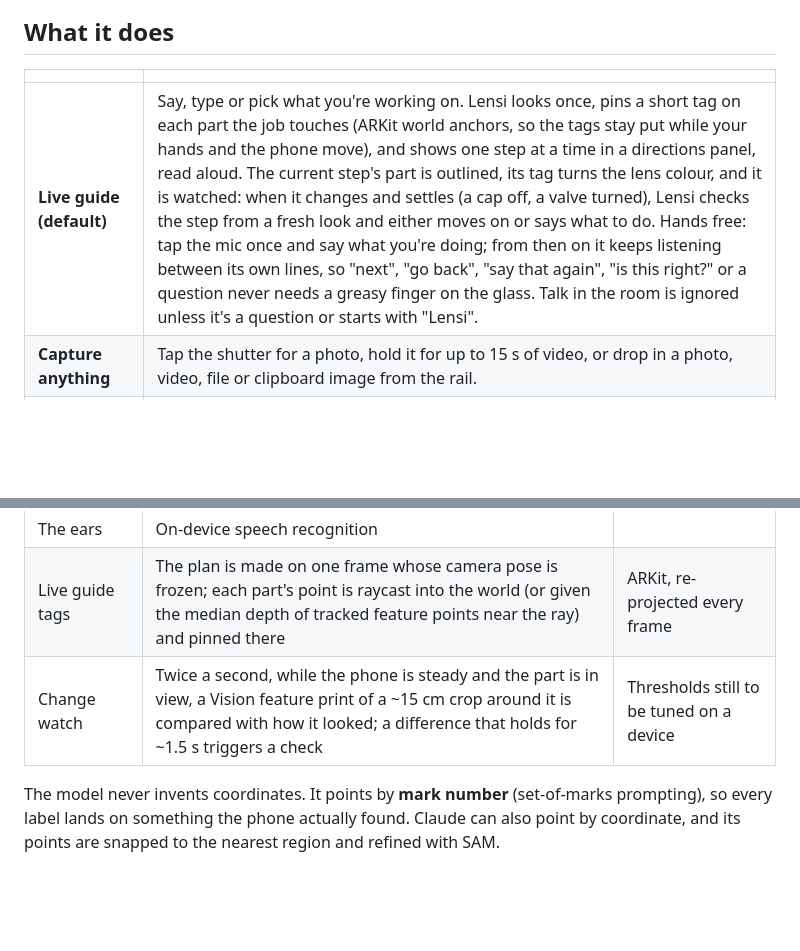
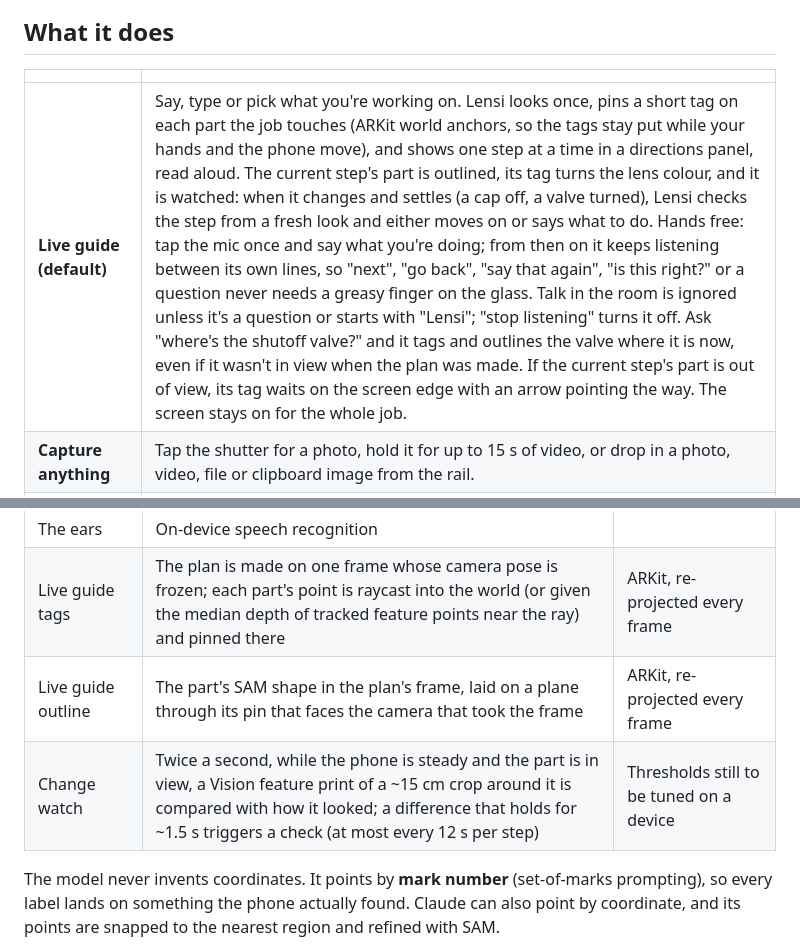
Before and after one commit to vedantlbhatt/lensi, a Markdown page: README.md, 2 parts joined by grey strips. GitHub-like rendering; blank space fills up the shorter version.

Commit message:
README: the live guide's outline, "where's the…?", edge arrow, keep-awake
Co-Authored-By: Claude Opus 5.5 <noreply@anthropic.com>
Claude-Session: https://claude.ai/code/session_01J3MXToMKGPcm7amqaF97Xm

```diff
--- a/README.md
+++ b/README.md
@@ -6,7 +6,7 @@ heyclicky for your camera. Lensi opens straight into a live guide: prop the phon
 
 | | |
 |---|---|
-| **Live guide (default)** | Say, type or pick what you're working on. Lensi looks once, pins a short tag on each part the job touches (ARKit world anchors, so the tags stay put while your hands and the phone move), and shows one step at a time in a directions panel, read aloud. The current step's part is outlined, its tag turns the lens colour, and it is watched: when it changes and settles (a cap off, a valve turned), Lensi checks the step from a fresh look and either moves on or says what to do. Hands free: tap the mic once and say what you're doing; from then on it keeps listening between its own lines, so "next", "go back", "say that again", "is this right?" or a question never needs a greasy finger on the glass. Talk in the room is ignored unless it's a question or starts with "Lensi". |
+| **Live guide (default)** | Say, type or pick what you're working on. Lensi looks once, pins a short tag on each part the job touches (ARKit world anchors, so the tags stay put while your hands and the phone move), and shows one step at a time in a directions panel, read aloud. The current step's part is outlined, its tag turns the lens colour, and it is watched: when it changes and settles (a cap off, a valve turned), Lensi checks the step from a fresh look and either moves on or says what to do. Hands free: tap the mic once and say what you're doing; from then on it keeps listening between its own lines, so "next", "go back", "say that again", "is this right?" or a question never needs a greasy finger on the glass. Talk in the room is ignored unless it's a question or starts with "Lensi"; "stop listening" turns it off. Ask "where's the shutoff valve?" and it tags and outlines the valve where it is now, even if it wasn't in view when the plan was made. If the current step's part is out of view, its tag waits on the screen edge with an arrow pointing the way. The screen stays on for the whole job. |
 | **Capture anything** | Tap the shutter for a photo, hold it for up to 15 s of video, or drop in a photo, video, file or clipboard image from the rail. |
 | **Ask out loud** | Hold the mic, ask "how do I descale this?", let go. Lensi takes the photo and answers. "How do I…" questions become walkthroughs. |
 | **Annotate** | The photo springs back into a framed print. The subject's outline draws itself while the model thinks, then each part's name settles onto the part as a plain white tag. |
@@ -30,7 +30,8 @@ heyclicky for your camera. Lensi opens straight into a live guide: prop the phon
 | The brain | Apple Intelligence (Foundation Models). On iOS 27 the photo goes in with numbered marks drawn on it, and the model answers by mark number | Claude (via `server/`) or vision-only as fallbacks |
 | The ears | On-device speech recognition | |
 | Live guide tags | The plan is made on one frame whose camera pose is frozen; each part's point is raycast into the world (or given the median depth of tracked feature points near the ray) and pinned there | ARKit, re-projected every frame |
-| Change watch | Twice a second, while the phone is steady and the part is in view, a Vision feature print of a ~15 cm crop around it is compared with how it looked; a difference that holds for ~1.5 s triggers a check | Thresholds still to be tuned on a device |
+| Live guide outline | The part's SAM shape in the plan's frame, laid on a plane through its pin that faces the camera that took the frame | ARKit, re-projected every frame |
+| Change watch | Twice a second, while the phone is steady and the part is in view, a Vision feature print of a ~15 cm crop around it is compared with how it looked; a difference that holds for ~1.5 s triggers a check (at most every 12 s per step) | Thresholds still to be tuned on a device |
 
 The model never invents coordinates. It points by **mark number** (set-of-marks prompting), so every label lands on something the phone actually found. Claude can also point by coordinate, and its points are snapped to the nearest region and refined with SAM.
 
```
